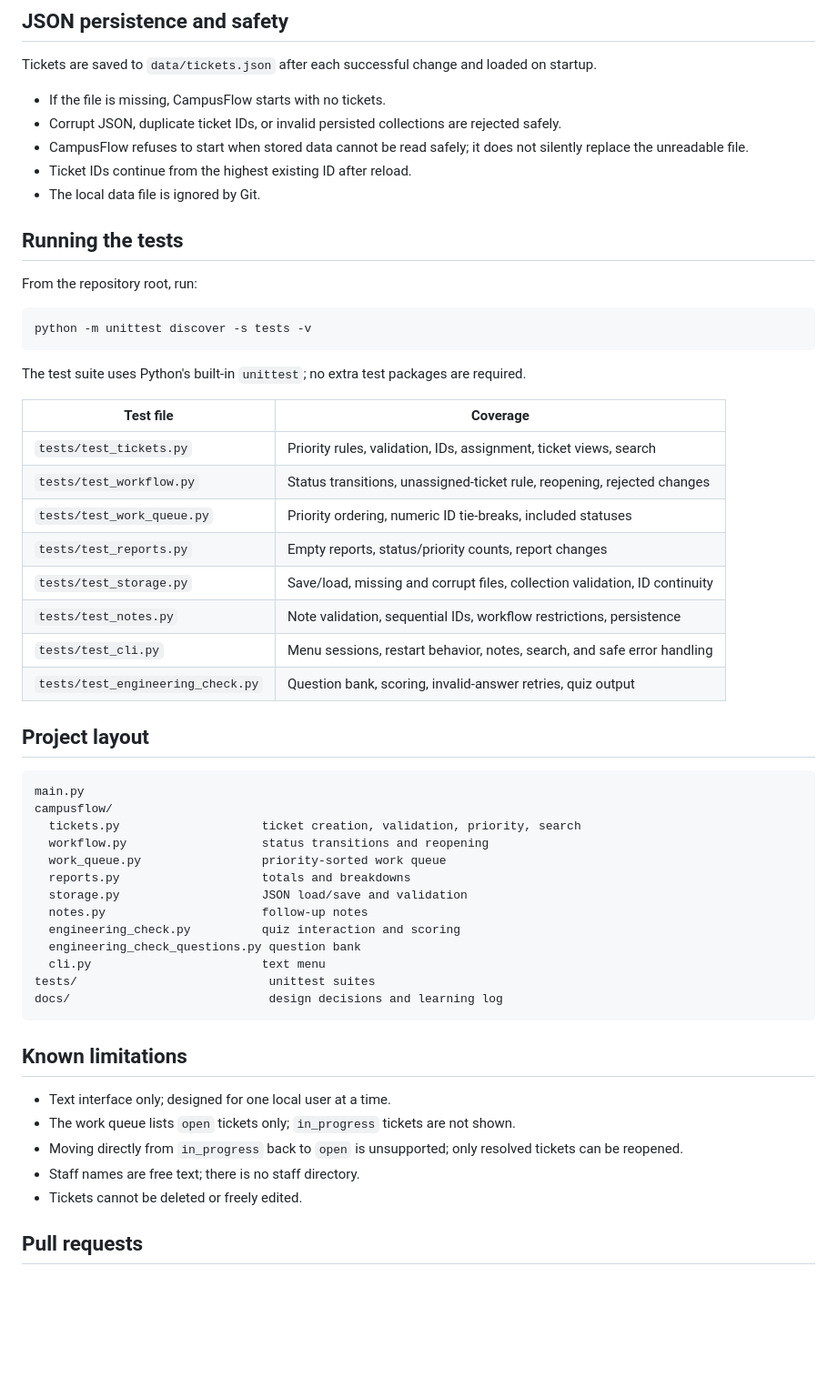
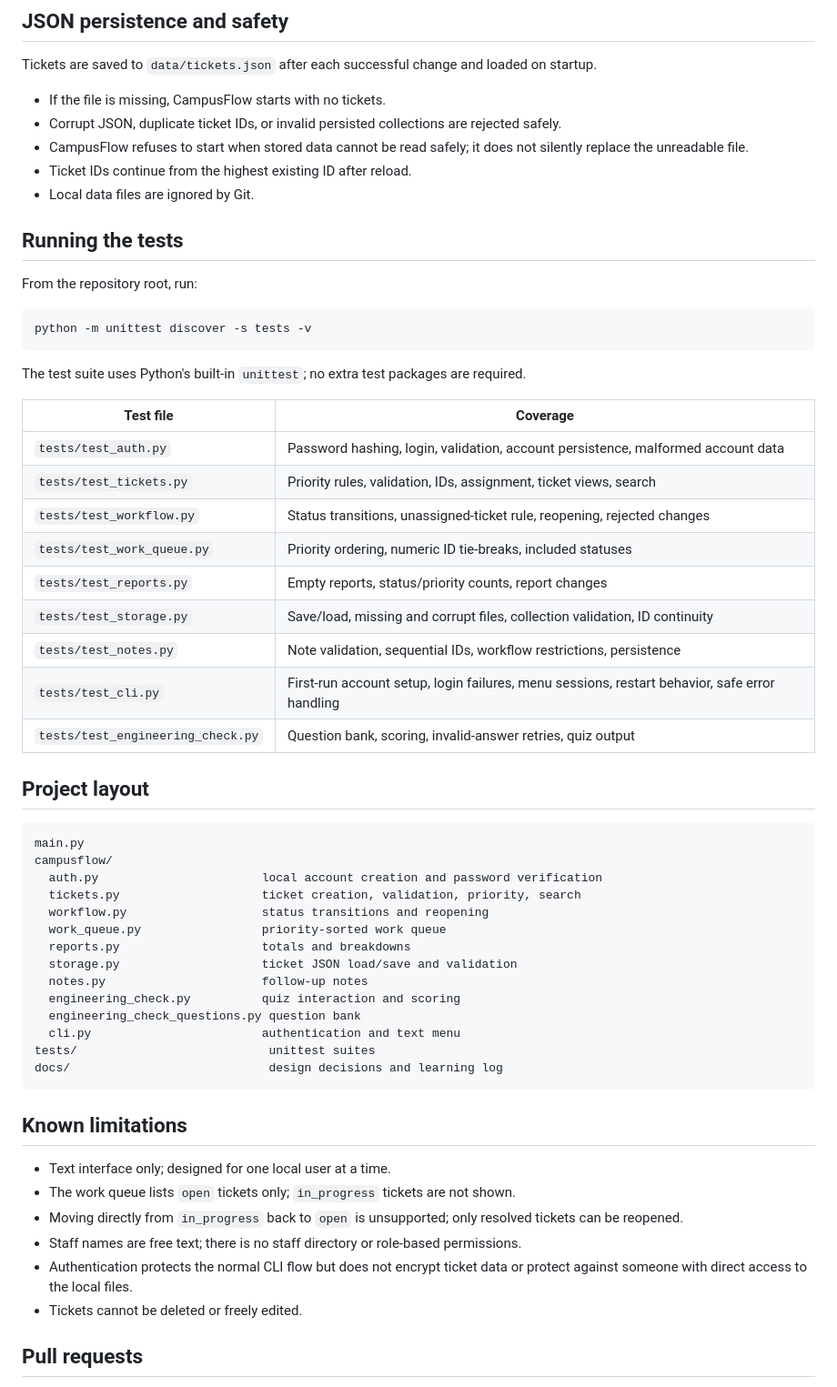
Before and after one commit to Jireh7521/CampusFlow752_Next, a Markdown page: README.md, the part around one of its changes. Shown at 91% size. GitHub-like rendering; blank space fills up the shorter version.

Commit message:
Document local CLI authentication and security limits

````diff
--- a/README.md
+++ b/README.md
@@ -121,7 +134,7 @@ Tickets are saved to `data/tickets.json` after each successful change and loaded
 - CampusFlow refuses to start when stored data cannot be read safely; it does not silently replace
   the unreadable file.
 - Ticket IDs continue from the highest existing ID after reload.
-- The local data file is ignored by Git.
+- Local data files are ignored by Git.
 
 ## Running the tests
 
@@ -135,13 +148,14 @@ The test suite uses Python's built-in `unittest`; no extra test packages are req
 
 | Test file | Coverage |
 |-----------|----------|
+| `tests/test_auth.py` | Password hashing, login, validation, account persistence, malformed account data |
 | `tests/test_tickets.py` | Priority rules, validation, IDs, assignment, ticket views, search |
 | `tests/test_workflow.py` | Status transitions, unassigned-ticket rule, reopening, rejected changes |
 | `tests/test_work_queue.py` | Priority ordering, numeric ID tie-breaks, included statuses |
 | `tests/test_reports.py` | Empty reports, status/priority counts, report changes |
 | `tests/test_storage.py` | Save/load, missing and corrupt files, collection validation, ID continuity |
 | `tests/test_notes.py` | Note validation, sequential IDs, workflow restrictions, persistence |
-| `tests/test_cli.py` | Menu sessions, restart behavior, notes, search, and safe error handling |
+| `tests/test_cli.py` | First-run account setup, login failures, menu sessions, restart behavior, safe error handling |
 | `tests/test_engineering_check.py` | Question bank, scoring, invalid-answer retries, quiz output |
 
 ## Project layout
@@ -149,15 +163,16 @@ The test suite uses Python's built-in `unittest`; no extra test packages are req
 ```text
 main.py
 campusflow/
+  auth.py                       local account creation and password verification
   tickets.py                    ticket creation, validation, priority, search
   workflow.py                   status transitions and reopening
   work_queue.py                 priority-sorted work queue
   reports.py                    totals and breakdowns
-  storage.py                    JSON load/save and validation
+  storage.py                    ticket JSON load/save and validation
   notes.py                      follow-up notes
   engineering_check.py          quiz interaction and scoring
   engineering_check_questions.py question bank
-  cli.py                        text menu
+  cli.py                        authentication and text menu
 tests/                           unittest suites
 docs/                            design decisions and learning log
 ```
@@ -167,7 +182,8 @@ docs/                            design decisions and learning log
 - Text interface only; designed for one local user at a time.
 - The work queue lists `open` tickets only; `in_progress` tickets are not shown.
 - Moving directly from `in_progress` back to `open` is unsupported; only resolved tickets can be reopened.
-- Staff names are free text; there is no staff directory.
+- Staff names are free text; there is no staff directory or role-based permissions.
+- Authentication protects the normal CLI flow but does not encrypt ticket data or protect against someone with direct access to the local files.
 - Tickets cannot be deleted or freely edited.
 
 ## Pull requests
````
Also changed, not shown: other parts of README.md (+13 -0 lines).
